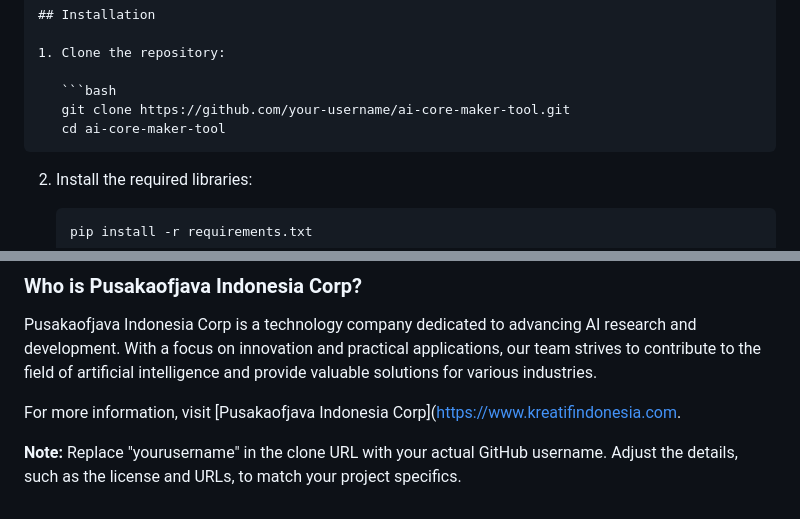
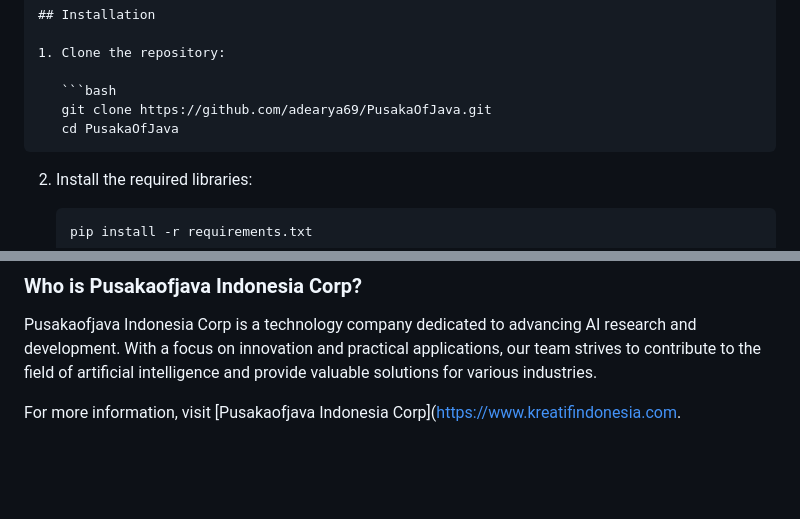
Before and after one commit to PusakaOfJavaHack/PusakaOfJava, a Markdown page: README.md, 2 parts joined by grey strips. Rendered like a GitHub page; blank space fills up the shorter version.

````diff
--- a/README.md
+++ b/README.md
@@ -31,8 +31,8 @@ The AI Core Maker Tool is a versatile Python tool designed for various artificia
 1. Clone the repository:
 
    ```bash
-   git clone https://github.com/your-username/ai-core-maker-tool.git
-   cd ai-core-maker-tool
+   git clone https://github.com/adearya69/PusakaOfJava.git
+   cd PusakaOfJava
    ```
 
 2. Install the required libraries:
@@ -84,5 +84,3 @@ Feel free to customize the description, installation instructions, and licensing
 Pusakaofjava Indonesia Corp is a technology company dedicated to advancing AI research and development. With a focus on innovation and practical applications, our team strives to contribute to the field of artificial intelligence and provide valuable solutions for various industries.
 
 For more information, visit [Pusakaofjava Indonesia Corp](https://www.kreatifindonesia.com.
-
-**Note:** Replace "yourusername" in the clone URL with your actual GitHub username. Adjust the details, such as the license and URLs, to match your project specifics.
````
